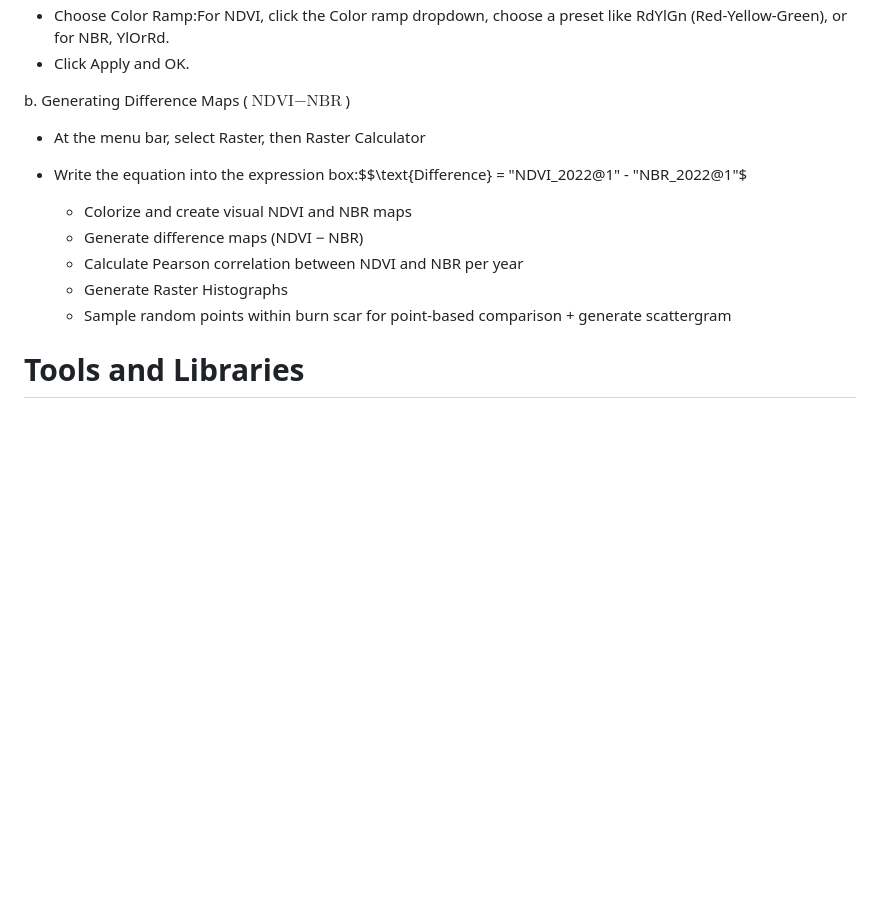
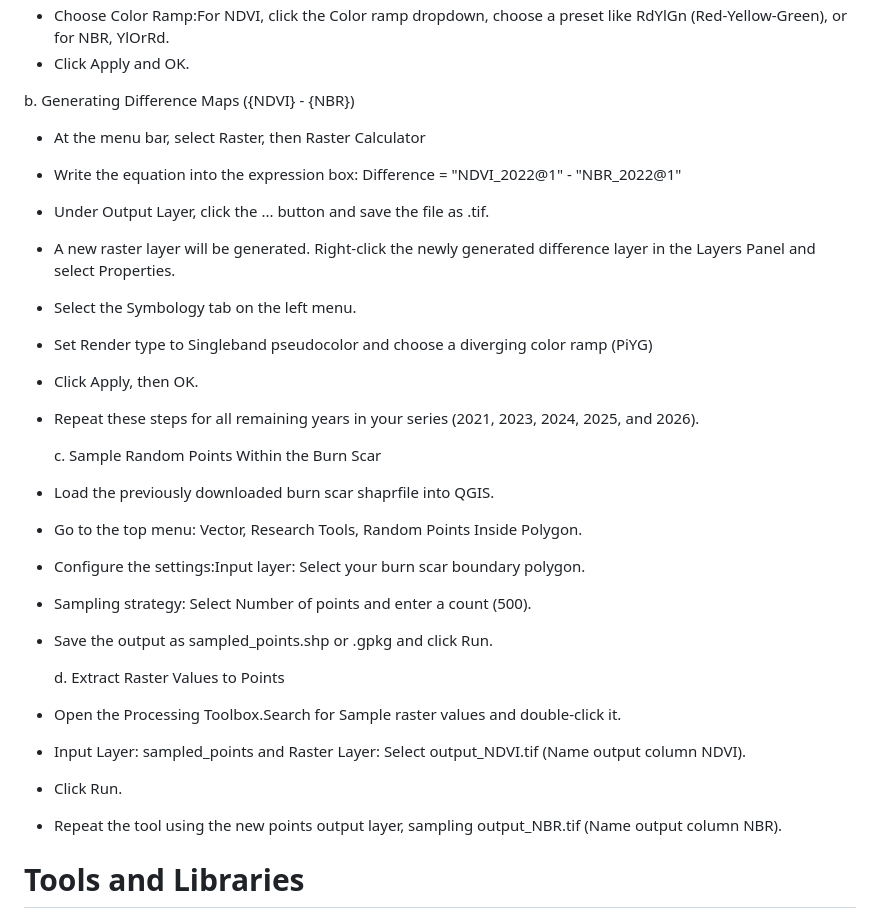
Before and after one commit to frhou09/NDVI_vs_NBR2, a Markdown page: README.md, the part around the change. Drawn GitHub-style; blank space fills up the shorter version.

```diff
--- a/README.md
+++ b/README.md
@@ -92,15 +92,29 @@ python3 scripts/NDVI_NBRcode.py
  -  Click Apply and OK.
 
 
-  b. Generating Difference Maps ($\text{NDVI} - \text{NBR}$)
+  b. Generating Difference Maps ({NDVI} - {NBR})
 - At the menu bar, select Raster, then Raster Calculator
-- Write the equation into the expression box:$$\text{Difference} = "NDVI\_2022@1" - "NBR\_2022@1"$
+- Write the equation into the expression box: Difference = "NDVI\_2022@1" - "NBR\_2022@1"
+- Under Output Layer, click the ... button and save the file as .tif.
+- A new raster layer will be generated. Right-click the newly generated difference layer in the Layers Panel and select Properties.
+- Select the Symbology tab on the left menu.
+- Set Render type to Singleband pseudocolor and choose a diverging color ramp (PiYG)
+- Click Apply, then OK.
+- Repeat these steps for all remaining years in your series (2021, 2023, 2024, 2025, and 2026).
 
-  - Colorize and create visual NDVI and NBR maps
-  - Generate difference maps (NDVI − NBR)
-  - Calculate Pearson correlation between NDVI and NBR per year
-  - Generate Raster Histographs
-  - Sample random points within burn scar for point-based comparison + generate scattergram
+  c. Sample Random Points Within the Burn Scar
+- Load the previously downloaded burn scar shaprfile into QGIS.
+- Go to the top menu: Vector, Research Tools, Random Points Inside Polygon.
+- Configure the settings:Input layer: Select your burn scar boundary polygon.
+- Sampling strategy: Select Number of points and enter a count (500).
+- Save the output as sampled_points.shp or .gpkg and click Run.
+
+  d. Extract Raster Values to Points
+- Open the Processing Toolbox.Search for Sample raster values and double-click it.
+- Input Layer: sampled_points and Raster Layer: Select output_NDVI.tif (Name output column NDVI).
+- Click Run.
+- Repeat the tool using the new points output layer, sampling output_NBR.tif (Name output column NBR).
+
 
 # Tools and Libraries
 - Python 3.12---rasterio, numpy
```
